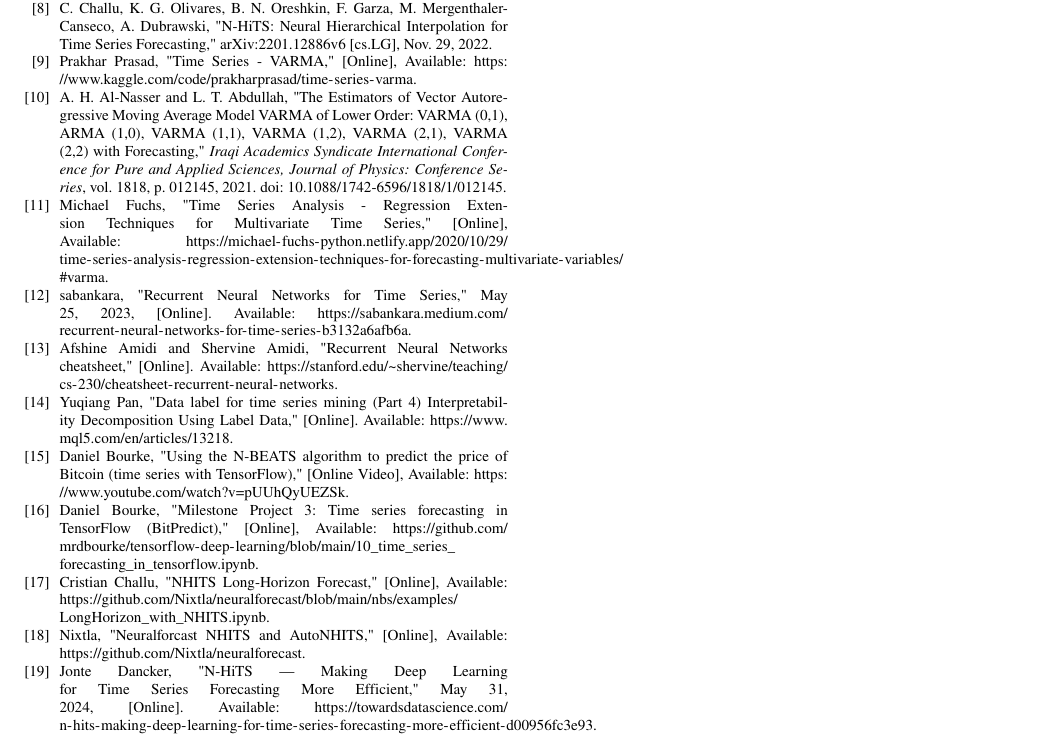
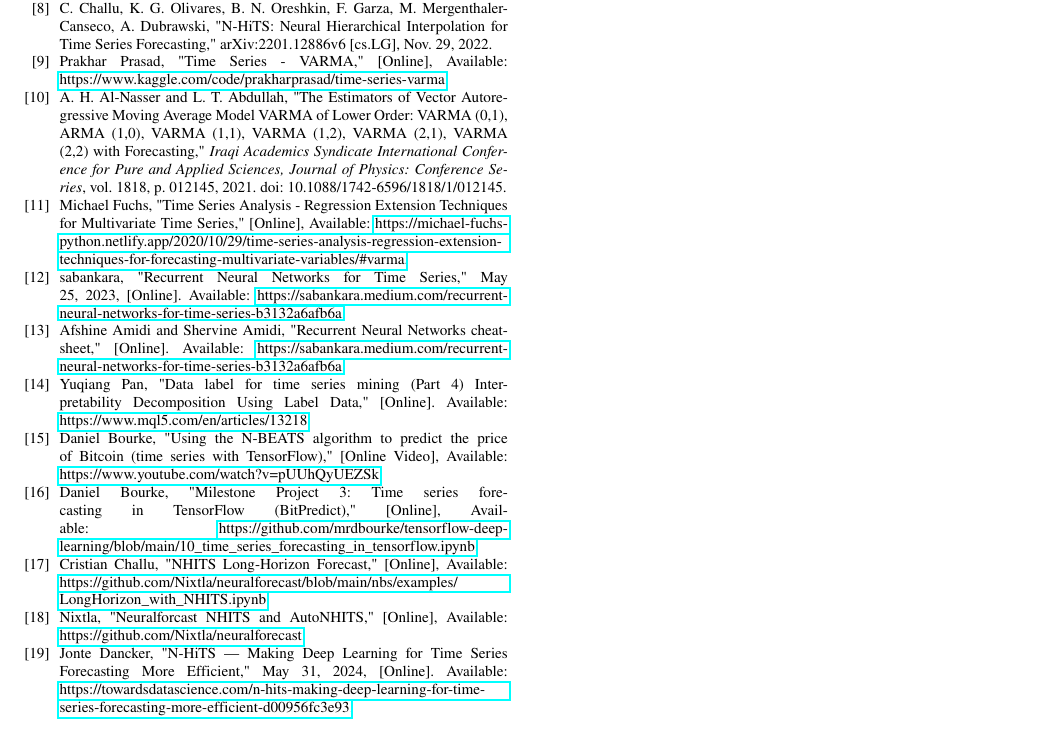
Before and after one commit to phuchs47203/IS403_O21_07, a LaTeX paper (Latex/main.tex, which reads Latex/config/paper.sty, Latex/sections/references.tex): part of page 14 of 14, cut so that both start at the same text. Compiled offline with pdfLaTeX; a missing font is replaced by an installed copy or a similar font; a LaTeX package or settings file that is missing is left out.

Commit message:
fix ref link

```diff
--- a/Latex/config/paper.sty
+++ b/Latex/config/paper.sty
@@ -14,6 +14,7 @@
 \usepackage{multirow}
 \usepackage{multicol}
 \usepackage{url}
+\usepackage{hyperref}
 
 \def\BibTeX{{\rm B\kern-.05em{\sc i\kern-.025em b}\kern-.08em
     T\kern-.1667em\lower.7ex\hbox{E}\kern-.125emX}}
--- a/Latex/sections/references.tex
+++ b/Latex/sections/references.tex
@@ -8,25 +8,24 @@
     \bibitem{b6} H. Hewamalage, C. Bergmeir, and K. Bandara, "Recurrent Neural Networks for Time Series Forecasting: Current Status and Future Directions," Faculty of Information Technology, Monash University, Melbourne, Australia, arXiv:1909.00590v5 [cs.LG], Dec. 23, 2020.
     \bibitem{b7} B. N. Oreshkin, N. Chapados, D. Carpov, and Y. Bengio, "N-BEATS: Neural Basis Expansion Analysis for Interpretable Time Series Forecasting," arXiv:1905.10437v4 [cs.LG], Feb. 20, 2020.
     \bibitem{b8} C. Challu, K. G. Olivares, B. N. Oreshkin, F. Garza, M. Mergenthaler-Canseco, A. Dubrawski, "N-HiTS: Neural Hierarchical Interpolation for Time Series Forecasting," arXiv:2201.12886v6 [cs.LG], Nov. 29, 2022.
-
     % VARMA
-    \bibitem{varma_1} Prakhar Prasad, "Time Series - VARMA," [Online], Available: \url{https://www.kaggle.com/code/prakharprasad/time-series-varma}.
+    \bibitem{varma_1} Prakhar Prasad, "Time Series - VARMA," [Online], Available: \href{https://www.kaggle.com/code/prakharprasad/time-series-varma}{https://www.kaggle.com/code/prakharprasad/time-series-varma}.
     \bibitem{varma_2} A. H. Al-Nasser and L. T. Abdullah, "The Estimators of Vector Autoregressive Moving Average Model VARMA of Lower Order: VARMA (0,1), ARMA (1,0), VARMA (1,1), VARMA (1,2), VARMA (2,1), VARMA (2,2) with Forecasting," \textit{Iraqi Academics Syndicate International Conference for Pure and Applied Sciences, Journal of Physics: Conference Series}, vol. 1818, p. 012145, 2021. doi: 10.1088/1742-6596/1818/1/012145.
-    \bibitem{varma_3} Michael Fuchs, "Time Series Analysis - Regression Extension Techniques for Multivariate Time Series," [Online], Available: \url{https://michael-fuchs-python.netlify.app/2020/10/29/time-series-analysis-regression-extension-techniques-for-forecasting-multivariate-variables/#varma}.
+    \bibitem{varma_3} Michael Fuchs, "Time Series Analysis - Regression Extension Techniques for Multivariate Time Series," [Online], Available: \href{https://michael-fuchs-python.netlify.app/2020/10/29/time-series-analysis-regression-extension-techniques-for-forecasting-multivariate-variables/#varma}{https://michael-fuchs-python.netlify.app/2020/10/29/time-series-analysis-regression-extension-techniques-for-forecasting-multivariate-variables/\#varma}.
 
     % RNN
-    \bibitem{rnn_1} sabankara, "Recurrent Neural Networks for Time Series," May 25, 2023, [Online]. Available: \url{https://sabankara.medium.com/recurrent-neural-networks-for-time-series-b3132a6afb6a}.
-    \bibitem{rnn_2} Afshine Amidi and Shervine Amidi, "Recurrent Neural Networks cheatsheet," [Online]. Available: \url{https://stanford.edu/~shervine/teaching/cs-230/cheatsheet-recurrent-neural-networks}.
+    \bibitem{rnn_1} sabankara, "Recurrent Neural Networks for Time Series," May 25, 2023, [Online]. Available: \href{https://sabankara.medium.com/recurrent-neural-networks-for-time-series-b3132a6afb6a}{https://sabankara.medium.com/recurrent-neural-networks-for-time-series-b3132a6afb6a}.
+    \bibitem{rnn_2} Afshine Amidi and Shervine Amidi, "Recurrent Neural Networks cheatsheet," [Online]. Available: \href{https://sabankara.medium.com/recurrent-neural-networks-for-time-series-b3132a6afb6a}{https://sabankara.medium.com/recurrent-neural-networks-for-time-series-b3132a6afb6a}.
 
     % NBeats
-    \bibitem{nbeats_1} Yuqiang Pan, "Data label for time series mining (Part 4) Interpretability Decomposition Using Label Data," [Online]. Available: \url{https://www.mql5.com/en/articles/13218}.
-    \bibitem{nbeats_2} Daniel Bourke, "Using the N-BEATS algorithm to predict the price of Bitcoin (time series with TensorFlow)," [Online Video], Available: \url{https://www.youtube.com/watch?v=pUUhQyUEZSk}.
-    \bibitem{nbeats_3} Daniel Bourke, "Milestone Project 3: Time series forecasting in TensorFlow (BitPredict)," [Online], Available: \url{https://github.com/mrdbourke/tensorflow-deep-learning/blob/main/10_time_series_forecasting_in_tensorflow.ipynb}.
+    \bibitem{nbeats_1} Yuqiang Pan, "Data label for time series mining (Part 4) Interpretability Decomposition Using Label Data," [Online]. Available: \href{https://www.mql5.com/en/articles/13218}{https://www.mql5.com/en/articles/13218}.
+    \bibitem{nbeats_2} Daniel Bourke, "Using the N-BEATS algorithm to predict the price of Bitcoin (time series with TensorFlow)," [Online Video], Available: \href{https://www.youtube.com/watch?v=pUUhQyUEZSk}{https://www.youtube.com/watch?v=pUUhQyUEZSk}.
+    \bibitem{nbeats_3} Daniel Bourke, "Milestone Project 3: Time series forecasting in TensorFlow (BitPredict)," [Online], Available: \href{https://github.com/mrdbourke/tensorflow-deep-learning/blob/main/10_time_series_forecasting_in_tensorflow.ipynb}{https://github.com/mrdbourke/tensorflow-deep-learning/blob/main/10\_time\_series\_forecasting\_in\_tensorflow.ipynb}.
 
     % N-HiTS
-    \bibitem{nhits_1} Cristian Challu, "NHITS Long-Horizon Forecast," [Online], Available: \url{https://github.com/Nixtla/neuralforecast/blob/main/nbs/examples/LongHorizon_with_NHITS.ipynb}.
-    \bibitem{nhits_2} Nixtla, "Neuralforcast NHITS and AutoNHITS," [Online], Available: \url{https://github.com/Nixtla/neuralforecast}.
-    \bibitem{nhits_3} Jonte Dancker, "N-HiTS — Making Deep Learning for Time Series Forecasting More Efficient," May 31, 2024, [Online]. Available: \url{https://towardsdatascience.com/n-hits-making-deep-learning-for-time-series-forecasting-more-efficient-d00956fc3e93}.
+    \bibitem{nhits_1} Cristian Challu, "NHITS Long-Horizon Forecast," [Online], Available: \href{https://github.com/Nixtla/neuralforecast/blob/main/nbs/examples/LongHorizon_with_NHITS.ipynb}{https://github.com/Nixtla/neuralforecast/blob/main/nbs/examples/\\LongHorizon\_with\_NHITS.ipynb}.
+    \bibitem{nhits_2} Nixtla, "Neuralforcast NHITS and AutoNHITS," [Online], Available: \href{https://github.com/Nixtla/neuralforecast}{https://github.com/Nixtla/neuralforecast}.
+    \bibitem{nhits_3} Jonte Dancker, "N-HiTS — Making Deep Learning for Time Series Forecasting More Efficient," May 31, 2024, [Online]. Available: \href{https://towardsdatascience.com/n-hits-making-deep-learning-for-time-series-forecasting-more-efficient-d00956fc3e93}{https://towardsdatascience.com/n-hits-making-deep-learning-for-time-series-forecasting-more-efficient-d00956fc3e93}.
 
-    \end{thebibliography}
-    %%%%%%%%%%%%%%%
+\end{thebibliography}
+%%%%%%%%%%%%%%%
```
Also changed, not shown: 1 other file.
